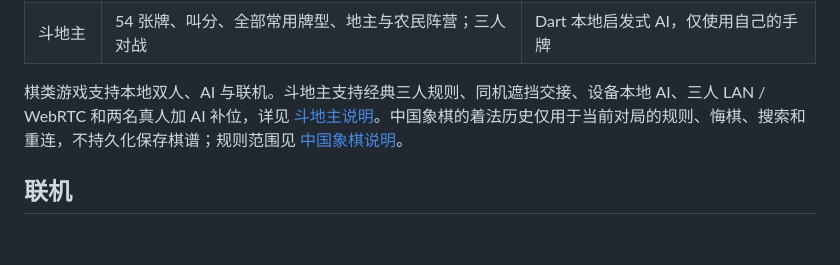
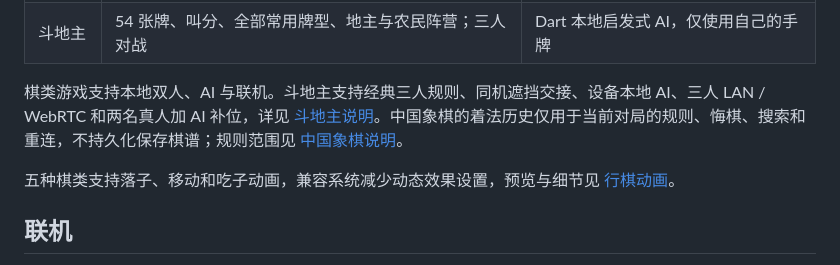
Before and after one commit to chorusfruit-233/easyplay, a Markdown page: README.md, the part around the change. Drawn GitHub-style; blank space fills up the shorter version.

Commit message:
feat(board): animate moves and captures across all five board games

```diff
--- a/README.md
+++ b/README.md
@@ -16,6 +16,8 @@
 | 斗地主 | 54 张牌、叫分、全部常用牌型、地主与农民阵营；三人对战 | Dart 本地启发式 AI，仅使用自己的手牌 |
 
 棋类游戏支持本地双人、AI 与联机。斗地主支持经典三人规则、同机遮挡交接、设备本地 AI、三人 LAN / WebRTC 和两名真人加 AI 补位，详见 [斗地主说明](docs/DOUDIZHU.md)。中国象棋的着法历史仅用于当前对局的规则、悔棋、搜索和重连，不持久化保存棋谱；规则范围见 [中国象棋说明](docs/XIANGQI.md)。
+
+五种棋类支持落子、移动和吃子动画，兼容系统减少动态效果设置，预览与细节见 [行棋动画](docs/BOARD_ANIMATIONS.md)。
 
 ## 联机
 
```
Also changed, not shown: docs/BOARD_ANIMATIONS.md (added, +35 -0 lines), docs/DEVELOPMENT.md (+4 -0 lines), docs/images/board-move-animations.gif (added), 12 other files.
